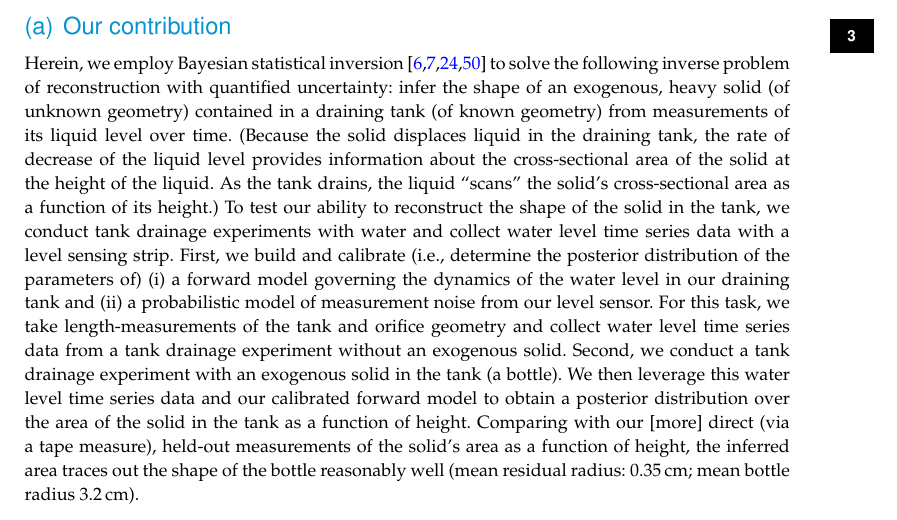
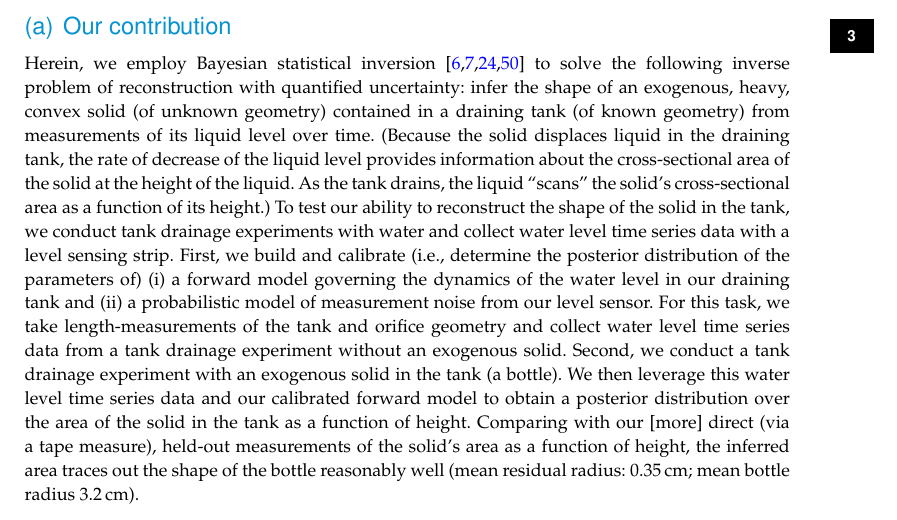
Before and after one commit to SimonEnsemble/tank_inverse_problem, a LaTeX document (paper/tank_inv_prob.tex): part of page 3 of 18, cut so that both start at the same text. Compiled offline with pdfLaTeX; a missing bibliography style is replaced by a similar one.

Commit message:
say convex in intro

```diff
--- a/paper/tank_inv_prob.tex
+++ b/paper/tank_inv_prob.tex
@@ -174,7 +174,7 @@ While impossible to infer the precise tank geometry, one can theoretically deter
 However, this inverse problem of reconstruction is unstable: small errors in the measured liquid level can cause large errors in the estimated area of the tank. \cite{groetsch1993inverse}
 
 \subsection{Our contribution}
-Herein, we employ Bayesian statistical inversion \cite{calvetti2018inverse,waqar2023tutorial,kaipio2006statistical,dashti2013bayesian} to solve the following inverse problem of reconstruction with quantified uncertainty: infer the shape of an exogenous, heavy solid (of unknown geometry) contained in a draining tank (of known geometry) from measurements of its liquid level over time.
+Herein, we employ Bayesian statistical inversion \cite{calvetti2018inverse,waqar2023tutorial,kaipio2006statistical,dashti2013bayesian} to solve the following inverse problem of reconstruction with quantified uncertainty: infer the shape of an exogenous, heavy, convex solid (of unknown geometry) contained in a draining tank (of known geometry) from measurements of its liquid level over time.
 (Because the solid displaces liquid in the draining tank, the rate of decrease of the liquid level provides information about the cross-sectional area of the solid at the height of the liquid.
 As the tank drains, the liquid ``scans'' the solid's cross-sectional area as a function of its height.)
 To test our ability to reconstruct the shape of the solid in the tank, we conduct tank drainage experiments with water and collect water level time series data with a level sensing strip. First, we build and calibrate (i.e., determine the posterior distribution of the parameters of) (i) a forward model governing the dynamics of the water level in our draining tank and (ii) a probabilistic model of measurement noise from our level sensor.
```
Also changed, not shown: paper/tank_inv_prob.tex (2 more changed lines).
